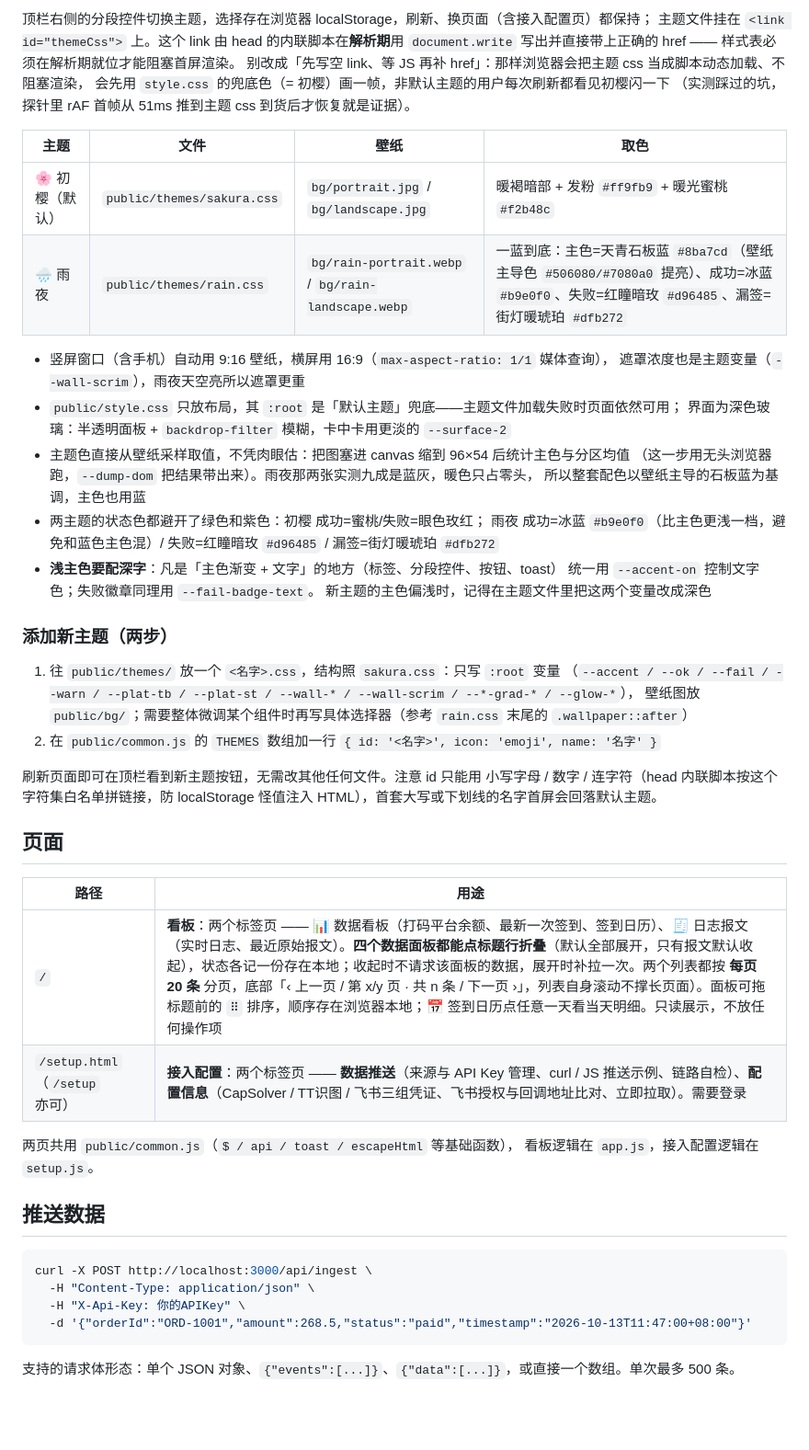
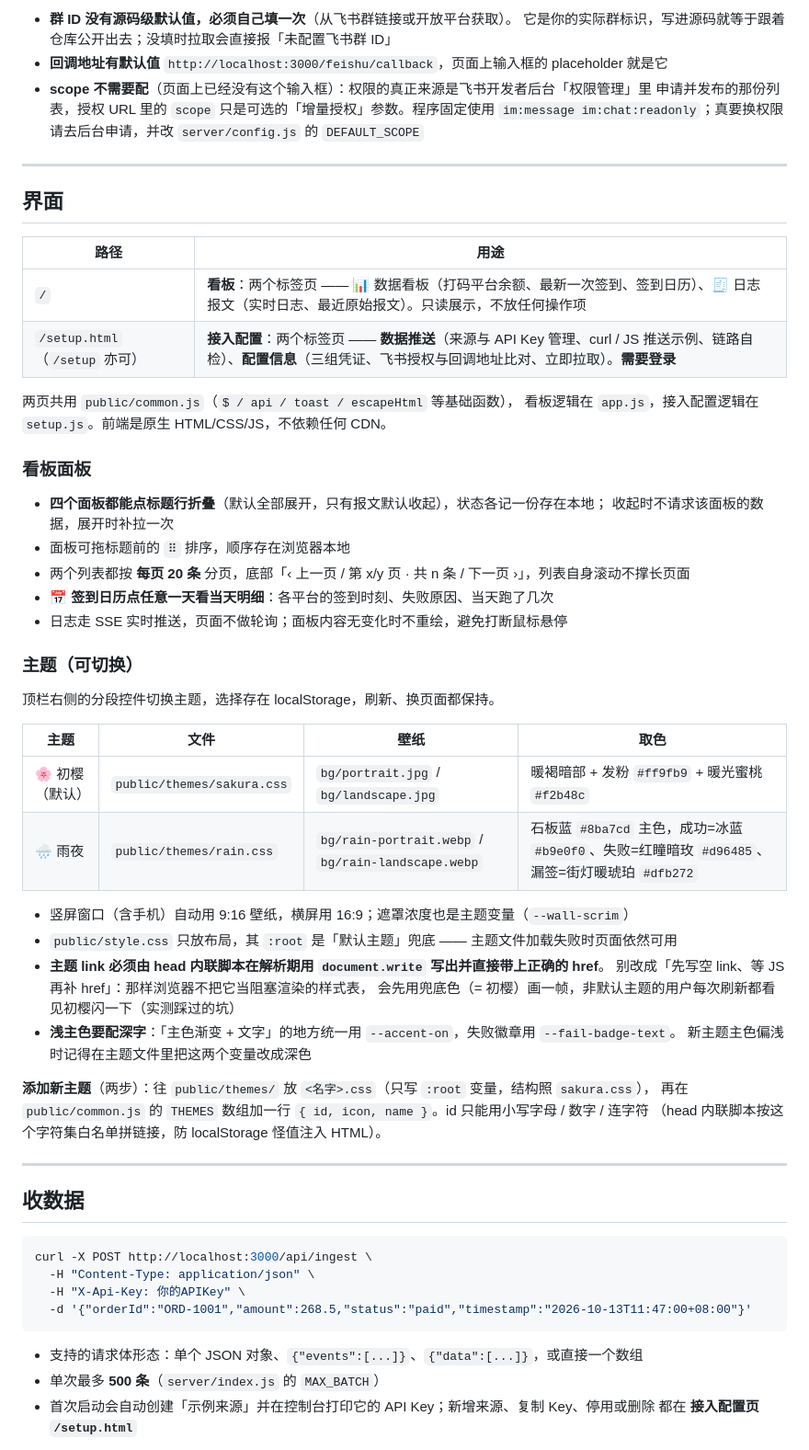
Before and after one commit to AidanAllen/workcheck, a Markdown page: README.md, the part around one of its changes. Shown at 92% size. GitHub-like rendering; blank space fills up the shorter version.

````diff
--- a/README.md
+++ b/README.md
@@ -42,51 +89,56 @@ npm start
 
-顶栏右侧的分段控件切换主题，选择存在浏览器 localStorage，刷新、换页面（含接入配置页）都保持；
-主题文件挂在 `<link id="themeCss">` 上。这个 link 由 head 的内联脚本在**解析期**用
-`document.write` 写出并直接带上正确的 href —— 样式表必须在解析期就位才能阻塞首屏渲染。
-别改成「先写空 link、等 JS 再补 href」：那样浏览器会把主题 css 当成脚本动态加载、不阻塞渲染，
-会先用 `style.css` 的兜底色（= 初樱）画一帧，非默认主题的用户每次刷新都看见初樱闪一下
-（实测踩过的坑，探针里 rAF 首帧从 51ms 推到主题 css 到货后才恢复就是证据）。
+- **群 ID 没有源码级默认值，必须自己填一次**（从飞书群链接或开放平台获取）。
+  它是你的实际群标识，写进源码就等于跟着仓库公开出去；没填时拉取会直接报「未配置飞书群 ID」
+- **回调地址有默认值** `http://localhost:3000/feishu/callback`，页面上输入框的 placeholder 就是它
+- **scope 不需要配**（页面上已经没有这个输入框）：权限的真正来源是飞书开发者后台「权限管理」里
+  申请并发布的那份列表，授权 URL 里的 `scope` 只是可选的「增量授权」参数。程序固定使用
+  `im:message im:chat:readonly`；真要换权限请去后台申请，并改 `server/config.js` 的 `DEFAULT_SCOPE`
+
+---
+
+## 界面
+
+| 路径 | 用途 |
+|---|---|
+| `/` | **看板**：两个标签页 —— 📊 数据看板（打码平台余额、最新一次签到、签到日历）、🧾 日志报文（实时日志、最近原始报文）。只读展示，不放任何操作项 |
+| `/setup.html`（`/setup` 亦可） | **接入配置**：两个标签页 —— **数据推送**（来源与 API Key 管理、curl / JS 推送示例、链路自检）、**配置信息**（三组凭证、飞书授权与回调地址比对、立即拉取）。**需要登录** |
+
+两页共用 `public/common.js`（`$ / api / toast / escapeHtml` 等基础函数），
+看板逻辑在 `app.js`，接入配置逻辑在 `setup.js`。前端是原生 HTML/CSS/JS，不依赖任何 CDN。
+
+### 看板面板
+
+- **四个面板都能点标题行折叠**（默认全部展开，只有报文默认收起），状态各记一份存在本地；
+  收起时不请求该面板的数据，展开时补拉一次
+- 面板可拖标题前的 `⠿` 排序，顺序存在浏览器本地
+- 两个列表都按 **每页 20 条** 分页，底部「‹ 上一页 / 第 x/y 页 · 共 n 条 / 下一页 ›」，列表自身滚动不撑长页面
+- 📅 **签到日历点任意一天看当天明细**：各平台的签到时刻、失败原因、当天跑了几次
+- 日志走 SSE 实时推送，页面不做轮询；面板内容无变化时不重绘，避免打断鼠标悬停
+
+### 主题（可切换）
+
+顶栏右侧的分段控件切换主题，选择存在 localStorage，刷新、换页面都保持。
 
 | 主题 | 文件 | 壁纸 | 取色 |
 |---|---|---|---|
 | 🌸 初樱（默认） | `public/themes/sakura.css` | `bg/portrait.jpg` / `bg/landscape.jpg` | 暖褐暗部 + 发粉 `#ff9fb9` + 暖光蜜桃 `#f2b48c` |
-| 🌧 雨夜 | `public/themes/rain.css` | `bg/rain-portrait.webp` / `bg/rain-landscape.webp` | 一蓝到底：主色=天青石板蓝 `#8ba7cd`（壁纸主导色 `#506080/#7080a0` 提亮）、成功=冰蓝 `#b9e0f0`、失败=红瞳暗玫 `#d96485`、漏签=街灯暖琥珀 `#dfb272` |
+| 🌧 雨夜 | `public/themes/rain.css` | `bg/rain-portrait.webp` / `bg/rain-landscape.webp` | 石板蓝 `#8ba7cd` 主色，成功=冰蓝 `#b9e0f0`、失败=红瞳暗玫 `#d96485`、漏签=街灯暖琥珀 `#dfb272` |
 
-- 竖屏窗口（含手机）自动用 9:16 壁纸，横屏用 16:9（`max-aspect-ratio: 1/1` 媒体查询），
-  遮罩浓度也是主题变量（`--wall-scrim`），雨夜天空亮所以遮罩更重
-- `public/style.css` 只放布局，其 `:root` 是「默认主题」兜底——主题文件加载失败时页面依然可用；
-  界面为深色玻璃：半透明面板 + `backdrop-filter` 模糊，卡中卡用更淡的 `--surface-2`
-- 主题色直接从壁纸采样取值，不凭肉眼估：把图塞进 canvas 缩到 96×54 后统计主色与分区均值
-  （这一步用无头浏览器跑，`--dump-dom` 把结果带出来）。雨夜那两张实测九成是蓝灰，暖色只占零头，
-  所以整套配色以壁纸主导的石板蓝为基调，主色也用蓝
-- 两主题的状态色都避开了绿色和紫色：初樱 成功=蜜桃/失败=眼色玫红；
-  雨夜 成功=冰蓝 `#b9e0f0`（比主色更浅一档，避免和蓝色主色混）/ 失败=红瞳暗玫 `#d96485` / 漏签=街灯暖琥珀 `#dfb272`
-- **浅主色要配深字**：凡是「主色渐变 + 文字」的地方（标签、分段控件、按钮、toast）
-  统一用 `--accent-on` 控制文字色；失败徽章同理用 `--fail-badge-text`。
-  新主题的主色偏浅时，记得在主题文件里把这两个变量改成深色
+- 竖屏窗口（含手机）自动用 9:16 壁纸，横屏用 16:9；遮罩浓度也是主题变量（`--wall-scrim`）
+- `public/style.css` 只放布局，其 `:root` 是「默认主题」兜底 —— 主题文件加载失败时页面依然可用
+- **主题 link 必须由 head 内联脚本在解析期用 `document.write` 写出并直接带上正确的 href**。
+  别改成「先写空 link、等 JS 再补 href」：那样浏览器不把它当阻塞渲染的样式表，
+  会先用兜底色（= 初樱）画一帧，非默认主题的用户每次刷新都看见初樱闪一下（实测踩过的坑）
+- **浅主色要配深字**：「主色渐变 + 文字」的地方统一用 `--accent-on`，失败徽章用 `--fail-badge-text`。
+  新主题主色偏浅时记得在主题文件里把这两个变量改成深色
 
-### 添加新主题（两步）
+**添加新主题**（两步）：往 `public/themes/` 放 `<名字>.css`（只写 `:root` 变量，结构照 `sakura.css`），
+再在 `public/common.js` 的 `THEMES` 数组加一行 `{ id, icon, name }`。id 只能用小写字母 / 数字 / 连字符
+（head 内联脚本按这个字符集白名单拼链接，防 localStorage 怪值注入 HTML）。
 
-1. 往 `public/themes/` 放一个 `<名字>.css`，结构照 `sakura.css`：只写 `:root` 变量
-   （`--accent / --ok / --fail / --warn / --plat-tb / --plat-st / --wall-* / --wall-scrim / --*-grad-* / --glow-*`），
-   壁纸图放 `public/bg/`；需要整体微调某个组件时再写具体选择器（参考 `rain.css` 末尾的 `.wallpaper::after`）
-2. 在 `public/common.js` 的 `THEMES` 数组加一行 `{ id: '<名字>', icon: 'emoji', name: '名字' }`
+---
 
-刷新页面即可在顶栏看到新主题按钮，无需改其他任何文件。注意 id 只能用
-小写字母 / 数字 / 连字符（head 内联脚本按这个字符集白名单拼链接，防 localStorage
-怪值注入 HTML），首套大写或下划线的名字首屏会回落默认主题。
-
-## 页面
-
-| 路径 | 用途 |
-|---|---|
-| `/` | **看板**：两个标签页 —— 📊 数据看板（打码平台余额、最新一次签到、签到日历）、🧾 日志报文（实时日志、最近原始报文）。**四个数据面板都能点标题行折叠**（默认全部展开，只有报文默认收起），状态各记一份存在本地；收起时不请求该面板的数据，展开时补拉一次。两个列表都按 **每页 20 条** 分页，底部「‹ 上一页 / 第 x/y 页 · 共 n 条 / 下一页 ›」，列表自身滚动不撑长页面）。面板可拖标题前的 `⠿` 排序，顺序存在浏览器本地；📅 签到日历点任意一天看当天明细。只读展示，不放任何操作项 |
-| `/setup.html`（`/setup` 亦可） | **接入配置**：两个标签页 —— **数据推送**（来源与 API Key 管理、curl / JS 推送示例、链路自检）、**配置信息**（CapSolver / TT识图 / 飞书三组凭证、飞书授权与回调地址比对、立即拉取）。需要登录 |
-
-两页共用 `public/common.js`（`$ / api / toast / escapeHtml` 等基础函数），
-看板逻辑在 `app.js`，接入配置逻辑在 `setup.js`。
-
-## 推送数据
+## 收数据
 
 ```bash
 curl -X POST http://localhost:3000/api/ingest \
@@ -95,5 +147,8 @@ curl -X POST http://localhost:3000/api/ingest \
   -d '{"orderId":"ORD-1001","amount":268.5,"status":"paid","timestamp":"2026-10-13T11:47:00+08:00"}'
 ```
 
-支持的请求体形态：单个 JSON 对象、`{"events":[...]}`、`{"data":[...]}`，或直接一个数组。单次最多 500 条。
+- 支持的请求体形态：单个 JSON 对象、`{"events":[...]}`、`{"data":[...]}`，或直接一个数组
+- 单次最多 **500 条**（`server/index.js` 的 `MAX_BATCH`）
+- 首次启动会自动创建「示例来源」并在控制台打印它的 API Key；新增来源、复制 Key、停用或删除
+  都在 **接入配置页 `/setup.html`**
 
````
Also changed, not shown: other parts of README.md (+299 -273 lines).
